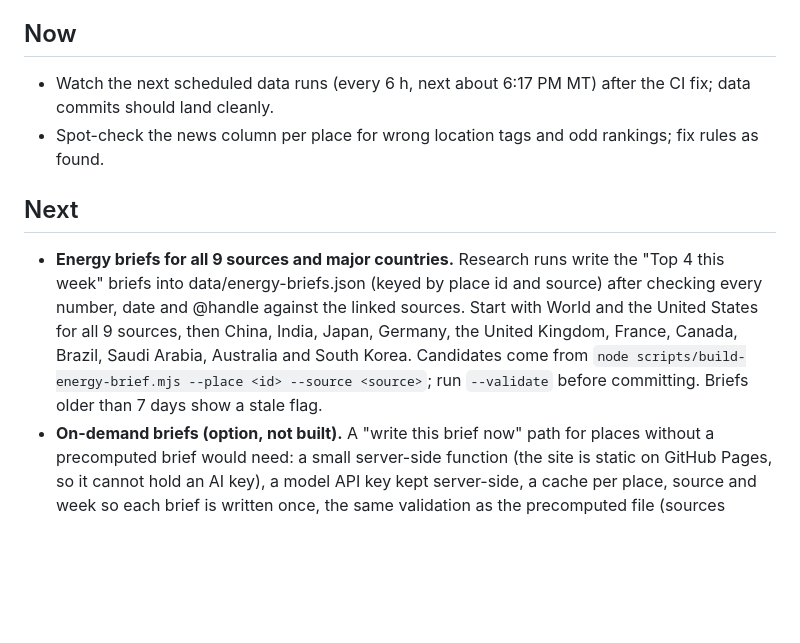
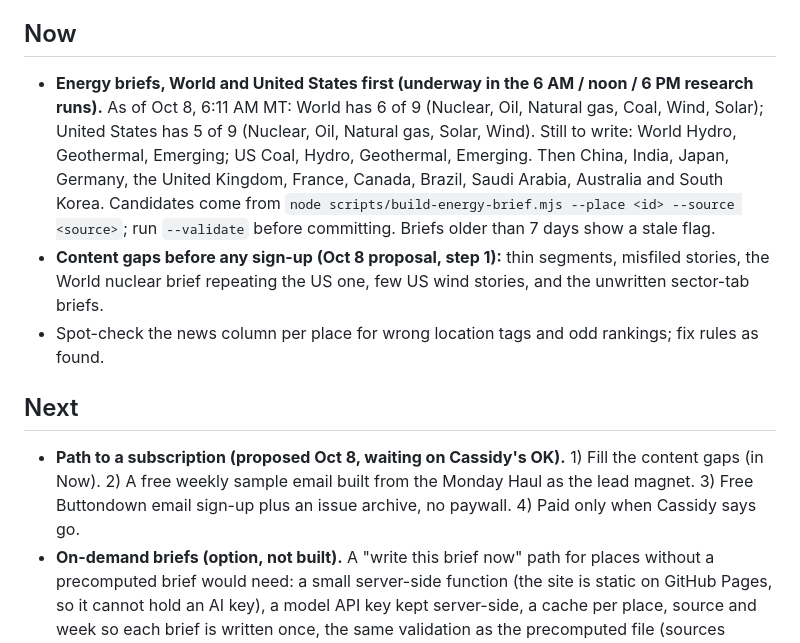
Before and after one commit to casswaters/long-haul-ledger, a Markdown page: ROADMAP.md, the part around one of its changes. Rendered like a GitHub page; blank space fills up the shorter version.

```diff
--- a/ROADMAP.md
+++ b/ROADMAP.md
@@ -12,11 +12,12 @@ Repo-only planning file. It is excluded from GitHub Pages (like BUILD-PLAN.md an
 - One neutral tagline: "Economic activity at every scale, from the world to your city."
 
 ## Now
-- Watch the next scheduled data runs (every 6 h, next about 6:17 PM MT) after the CI fix; data commits should land cleanly.
+- **Energy briefs, World and United States first (underway in the 6 AM / noon / 6 PM research runs).** As of Oct 8, 6:11 AM MT: World has 6 of 9 (Nuclear, Oil, Natural gas, Coal, Wind, Solar); United States has 5 of 9 (Nuclear, Oil, Natural gas, Solar, Wind). Still to write: World Hydro, Geothermal, Emerging; US Coal, Hydro, Geothermal, Emerging. Then China, India, Japan, Germany, the United Kingdom, France, Canada, Brazil, Saudi Arabia, Australia and South Korea. Candidates come from `node scripts/build-energy-brief.mjs --place <id> --source <source>`; run `--validate` before committing. Briefs older than 7 days show a stale flag.
+- **Content gaps before any sign-up (Oct 8 proposal, step 1):** thin segments, misfiled stories, the World nuclear brief repeating the US one, few US wind stories, and the unwritten sector-tab briefs.
 - Spot-check the news column per place for wrong location tags and odd rankings; fix rules as found.
 
 ## Next
-- **Energy briefs for all 9 sources and major countries.** Research runs write the "Top 4 this week" briefs into data/energy-briefs.json (keyed by place id and source) after checking every number, date and @handle against the linked sources. Start with World and the United States for all 9 sources, then China, India, Japan, Germany, the United Kingdom, France, Canada, Brazil, Saudi Arabia, Australia and South Korea. Candidates come from `node scripts/build-energy-brief.mjs --place <id> --source <source>`; run `--validate` before committing. Briefs older than 7 days show a stale flag.
+- **Path to a subscription (proposed Oct 8, waiting on Cassidy's OK).** 1) Fill the content gaps (in Now). 2) A free weekly sample email built from the Monday Haul as the lead magnet. 3) Free Buttondown email sign-up plus an issue archive, no paywall. 4) Paid only when Cassidy says go.
 - **On-demand briefs (option, not built).** A "write this brief now" path for places without a precomputed brief would need: a small server-side function (the site is static on GitHub Pages, so it cannot hold an AI key), a model API key kept server-side, a cache per place, source and week so each brief is written once, the same validation as the precomputed file (sources required, no item without a link), and a visible "written automatically, not reviewed" label. Today only reviewed, precomputed briefs ship.
 - **Sector briefs for the five tabs.** Research runs write "Top 4 this week" briefs for Raw materials, Manufacturing, Services, Technology and Policy into data/{tab}-briefs.json after the Energy briefs: World and the United States first, then major countries. Same schema, rules and validator as Energy (see RESEARCH-RUNS.md). Nothing is seeded; empty slots say not ready yet.
 - **Thin sector feeds.** Free RSS that works from the runner is scarce for fishing, forestry, chemicals and pharma, textiles and paper, and property. Failed on Oct 7: agriculture.com, AgWeb, USDA, Fierce Pharma, Forestry.com, Consultancy.uk, Telecoms.com, Devex, OECD (403); FAO, Farmers Weekly, Mining Weekly, SeafoodSource, National Fisherman, The Fish Site, IndustryWeek, C&EN, Chronicle of Philanthropy (404); IMF, Wood Business (429); Chemical Week, Mining Journal, World Bank (no items). Find replacements.
```
Also changed, not shown: other parts of ROADMAP.md (+9 -3 lines).
